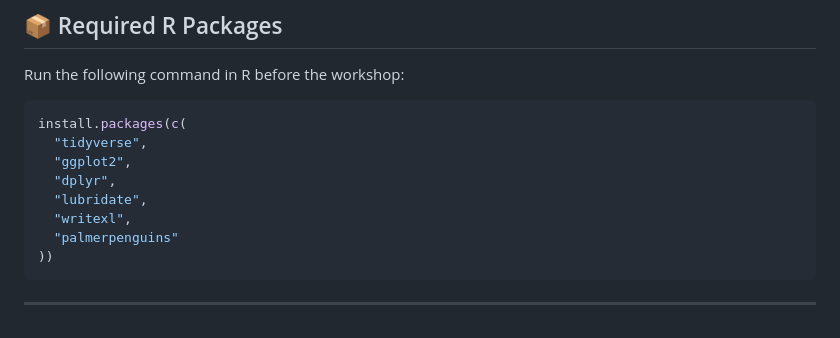
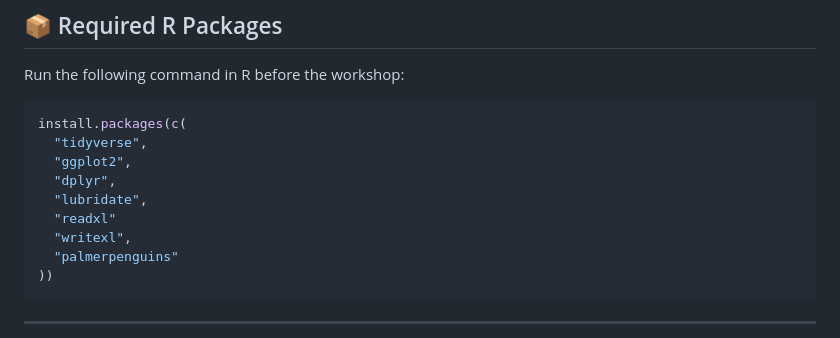
Before and after one commit to hassanghayas/R-Workshop, a Markdown page: README.md, the part around one of its changes. Rendered like a GitHub page.

```diff
--- a/README.md
+++ b/README.md
@@ -97,6 +97,7 @@ install.packages(c(
   "ggplot2",
   "dplyr",
   "lubridate",
+  "readxl"
   "writexl",
   "palmerpenguins"
 ))
```
Also changed, not shown: other parts of README.md (+4 -4 lines).
